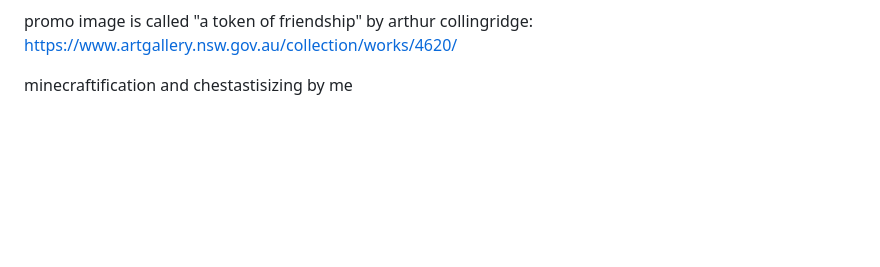
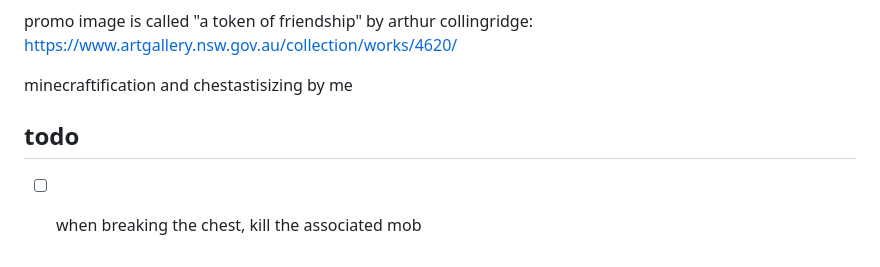
Before and after one commit to jpegzilla/world-of-chests, a Markdown page: readme.md, the part around the change. Rendered like a GitHub page; blank space fills up the shorter version.

```diff
--- a/readme.md
+++ b/readme.md
@@ -62,3 +62,7 @@ _come, dear reader, and join me..._
 promo image is called "a token of friendship" by arthur collingridge: https://www.artgallery.nsw.gov.au/collection/works/4620/
 
 minecraftification and chestastisizing by me
+
+## todo
+
+- [ ] when breaking the chest, kill the associated mob
```
Also changed, not shown: examples/crunched_fuller.png (added), 2 other files.
